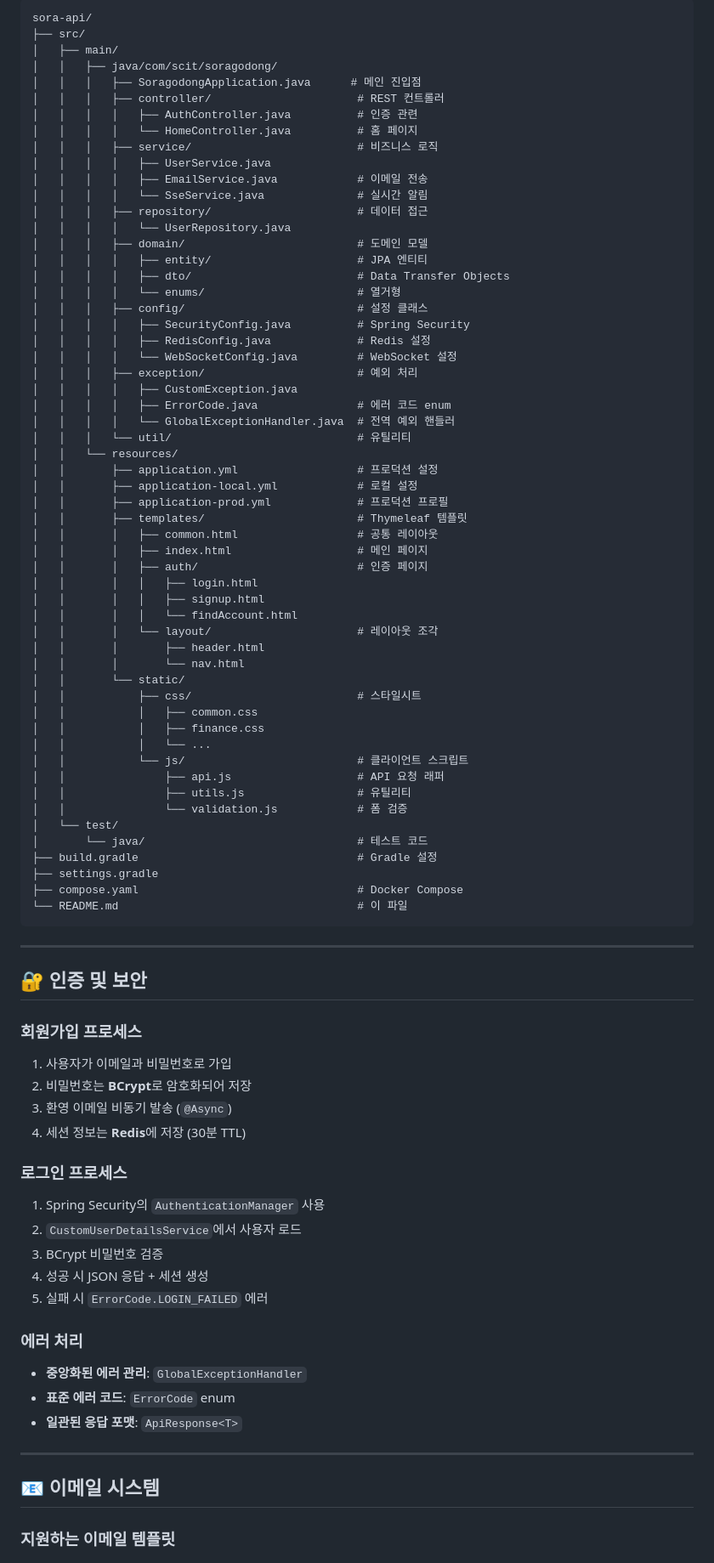
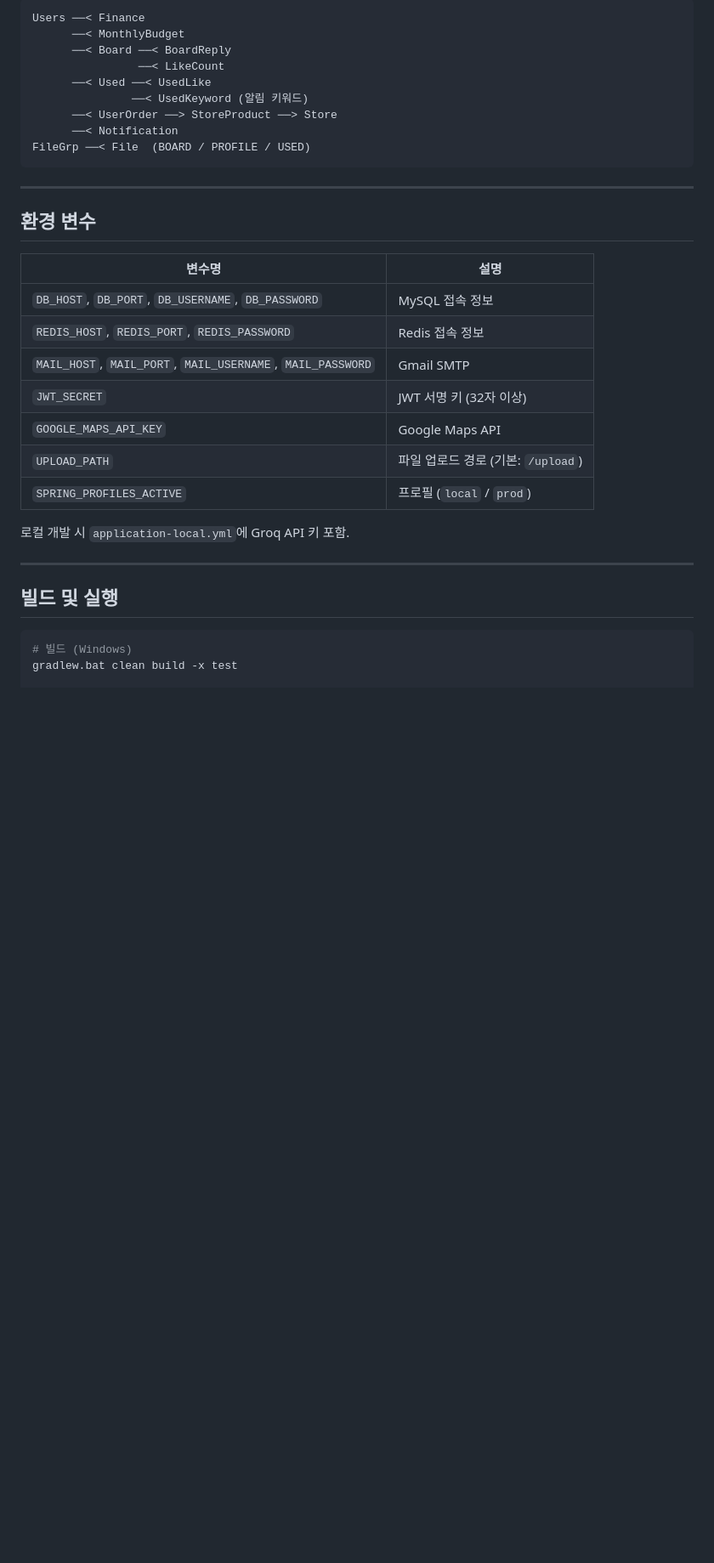
Before and after one commit to M1NiDRAG0N/sora-api, a Markdown page: README.md, the part around one of its changes. Shown at 85% size. GitHub-like rendering; blank space fills up the shorter version.

Commit message:
Refactor README.md to enhance project overview and technical stack details

````diff
--- a/README.md
+++ b/README.md
@@ -130,88 +220,37 @@ java -jar build/libs/sora-api-0.0.1-SNAPSHOT.jar
 
 ```
-sora-api/
-├── src/
-│   ├── main/
-│   │   ├── java/com/scit/soragodong/
-│   │   │   ├── SoragodongApplication.java      # 메인 진입점
-│   │   │   ├── controller/                      # REST 컨트롤러
-│   │   │   │   ├── AuthController.java          # 인증 관련
-│   │   │   │   └── HomeController.java          # 홈 페이지
-│   │   │   ├── service/                         # 비즈니스 로직
-│   │   │   │   ├── UserService.java
-│   │   │   │   ├── EmailService.java            # 이메일 전송
-│   │   │   │   └── SseService.java              # 실시간 알림
-│   │   │   ├── repository/                      # 데이터 접근
-│   │   │   │   └── UserRepository.java
-│   │   │   ├── domain/                          # 도메인 모델
-│   │   │   │   ├── entity/                      # JPA 엔티티
-│   │   │   │   ├── dto/                         # Data Transfer Objects
-│   │   │   │   └── enums/                       # 열거형
-│   │   │   ├── config/                          # 설정 클래스
-│   │   │   │   ├── SecurityConfig.java          # Spring Security
-│   │   │   │   ├── RedisConfig.java             # Redis 설정
-│   │   │   │   └── WebSocketConfig.java         # WebSocket 설정
-│   │   │   ├── exception/                       # 예외 처리
-│   │   │   │   ├── CustomException.java
-│   │   │   │   ├── ErrorCode.java               # 에러 코드 enum
-│   │   │   │   └── GlobalExceptionHandler.java  # 전역 예외 핸들러
-│   │   │   └── util/                            # 유틸리티
-│   │   └── resources/
-│   │       ├── application.yml                  # 프로덕션 설정
-│   │       ├── application-local.yml            # 로컬 설정
-│   │       ├── application-prod.yml             # 프로덕션 프로필
-│   │       ├── templates/                       # Thymeleaf 템플릿
-│   │       │   ├── common.html                  # 공통 레이아웃
-│   │       │   ├── index.html                   # 메인 페이지
-│   │       │   ├── auth/                        # 인증 페이지
-│   │       │   │   ├── login.html
-│   │       │   │   ├── signup.html
-│   │       │   │   └── findAccount.html
-│   │       │   └── layout/                      # 레이아웃 조각
-│   │       │       ├── header.html
-│   │       │       └── nav.html
-│   │       └── static/
-│   │           ├── css/                         # 스타일시트
-│   │           │   ├── common.css
-│   │           │   ├── finance.css
-│   │           │   └── ...
-│   │           └── js/                          # 클라이언트 스크립트
-│   │               ├── api.js                   # API 요청 래퍼
-│   │               ├── utils.js                 # 유틸리티
-│   │               └── validation.js            # 폼 검증
-│   └── test/
-│       └── java/                                # 테스트 코드
-├── build.gradle                                 # Gradle 설정
-├── settings.gradle
-├── compose.yaml                                 # Docker Compose
-└── README.md                                    # 이 파일
+Users ──< Finance
+      ──< MonthlyBudget
+      ──< Board ──< BoardReply
+                ──< LikeCount
+      ──< Used ──< UsedLike
+               ──< UsedKeyword (알림 키워드)
+      ──< UserOrder ──> StoreProduct ──> Store
+      ──< Notification
+FileGrp ──< File  (BOARD / PROFILE / USED)
 ```
 
 ---
 
-## 🔐 인증 및 보안
+## 환경 변수
 
-### 회원가입 프로세스
-1. 사용자가 이메일과 비밀번호로 가입
-2. 비밀번호는 **BCrypt**로 암호화되어 저장
-3. 환영 이메일 비동기 발송 (`@Async`)
-4. 세션 정보는 **Redis**에 저장 (30분 TTL)
+| 변수명 | 설명 |
+|--------|------|
+| `DB_HOST`, `DB_PORT`, `DB_USERNAME`, `DB_PASSWORD` | MySQL 접속 정보 |
+| `REDIS_HOST`, `REDIS_PORT`, `REDIS_PASSWORD` | Redis 접속 정보 |
+| `MAIL_HOST`, `MAIL_PORT`, `MAIL_USERNAME`, `MAIL_PASSWORD` | Gmail SMTP |
+| `JWT_SECRET` | JWT 서명 키 (32자 이상) |
+| `GOOGLE_MAPS_API_KEY` | Google Maps API |
+| `UPLOAD_PATH` | 파일 업로드 경로 (기본: `/upload`) |
+| `SPRING_PROFILES_ACTIVE` | 프로필 (`local` / `prod`) |
 
-### 로그인 프로세스
-1. Spring Security의 `AuthenticationManager` 사용
-2. `CustomUserDetailsService`에서 사용자 로드
-3. BCrypt 비밀번호 검증
-4. 성공 시 JSON 응답 + 세션 생성
-5. 실패 시 `ErrorCode.LOGIN_FAILED` 에러
-
-### 에러 처리
-- **중앙화된 에러 관리**: `GlobalExceptionHandler`
-- **표준 에러 코드**: `ErrorCode` enum
-- **일관된 응답 포맷**: `ApiResponse<T>`
+로컬 개발 시 `application-local.yml`에 Groq API 키 포함.
 
 ---
 
-## 📧 이메일 시스템
+## 빌드 및 실행
 
-### 지원하는 이메일 템플릿
+```bash
+# 빌드 (Windows)
+gradlew.bat clean build -x test
 
````
Also changed, not shown: other parts of README.md (+205 -282 lines).
